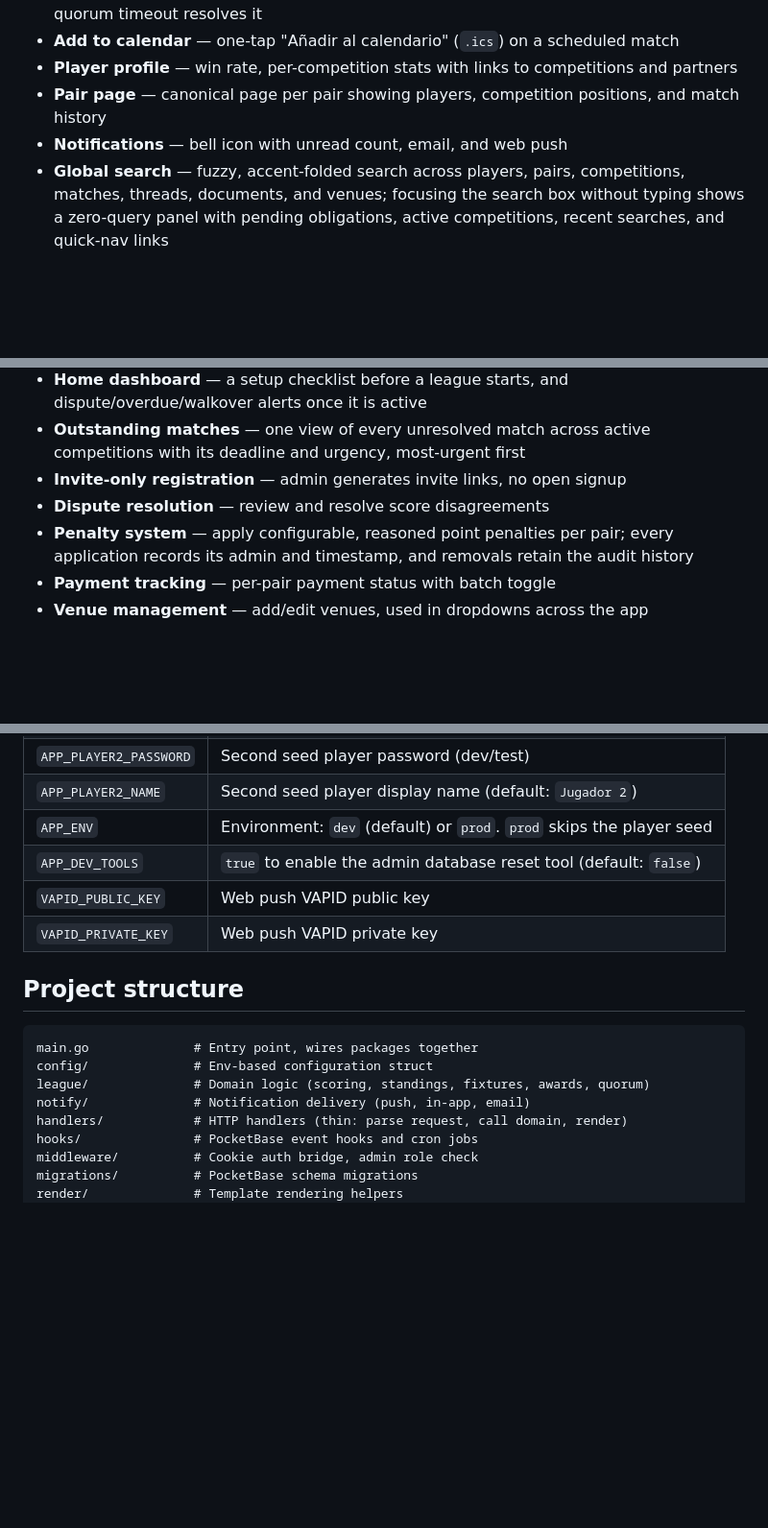
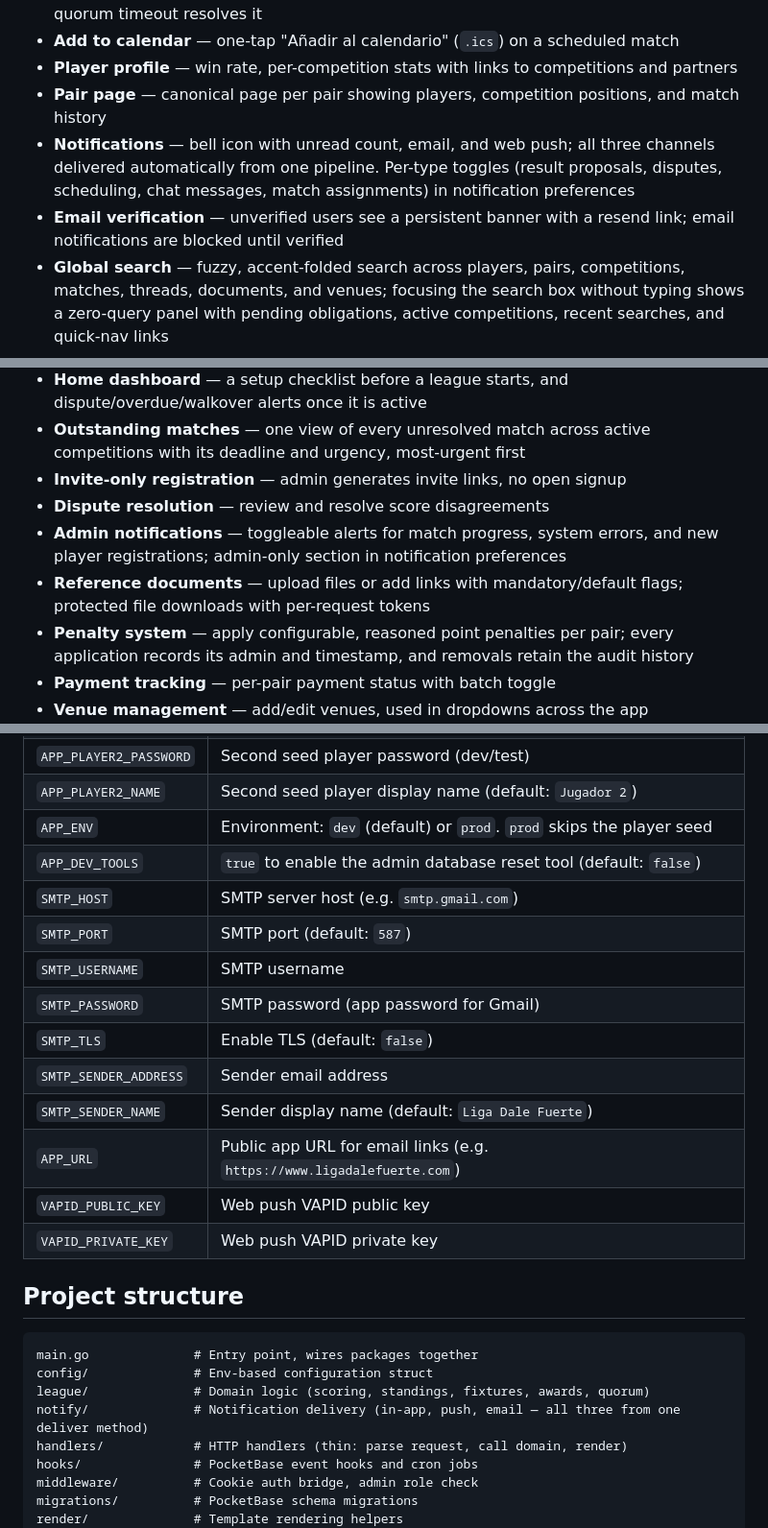
Before and after one commit to jmedsan/padelleague, a Markdown page: README.md, 3 parts joined by grey strips. Shown at 96% size. Drawn GitHub-style; blank space fills up the shorter version.

Commit message:
docs: update README for notification overhaul, add SMTP env vars
Notifications section now describes unified deliver pipeline and
per-type toggles. Added admin notifications and reference documents
to admin features. Added SMTP env vars to the env table.

```diff
--- a/README.md
+++ b/README.md
@@ -16,7 +16,8 @@ A web app for organizing padel leagues. An admin creates competitions, assigns p
 - **Add to calendar** — one-tap "Añadir al calendario" (`.ics`) on a scheduled match
 - **Player profile** — win rate, per-competition stats with links to competitions and partners
 - **Pair page** — canonical page per pair showing players, competition positions, and match history
-- **Notifications** — bell icon with unread count, email, and web push
+- **Notifications** — bell icon with unread count, email, and web push; all three channels delivered automatically from one pipeline. Per-type toggles (result proposals, disputes, scheduling, chat messages, match assignments) in notification preferences
+- **Email verification** — unverified users see a persistent banner with a resend link; email notifications are blocked until verified
 - **Global search** — fuzzy, accent-folded search across players, pairs, competitions, matches, threads, documents, and venues; focusing the search box without typing shows a zero-query panel with pending obligations, active competitions, recent searches, and quick-nav links
 
 ### For admins
@@ -30,6 +31,8 @@ A web app for organizing padel leagues. An admin creates competitions, assigns p
 - **Outstanding matches** — one view of every unresolved match across active competitions with its deadline and urgency, most-urgent first
 - **Invite-only registration** — admin generates invite links, no open signup
 - **Dispute resolution** — review and resolve score disagreements
+- **Admin notifications** — toggleable alerts for match progress, system errors, and new player registrations; admin-only section in notification preferences
+- **Reference documents** — upload files or add links with mandatory/default flags; protected file downloads with per-request tokens
 - **Penalty system** — apply configurable, reasoned point penalties per pair; every application records its admin and timestamp, and removals retain the audit history
 - **Payment tracking** — per-pair payment status with batch toggle
 - **Venue management** — add/edit venues, used in dropdowns across the app
@@ -97,6 +100,14 @@ The `-v` flag persists the SQLite database between container restarts.
 | `APP_PLAYER2_NAME` | Second seed player display name (default: `Jugador 2`) |
 | `APP_ENV` | Environment: `dev` (default) or `prod`. `prod` skips the player seed |
 | `APP_DEV_TOOLS` | `true` to enable the admin database reset tool (default: `false`) |
+| `SMTP_HOST` | SMTP server host (e.g. `smtp.gmail.com`) |
+| `SMTP_PORT` | SMTP port (default: `587`) |
+| `SMTP_USERNAME` | SMTP username |
+| `SMTP_PASSWORD` | SMTP password (app password for Gmail) |
+| `SMTP_TLS` | Enable TLS (default: `false`) |
+| `SMTP_SENDER_ADDRESS` | Sender email address |
+| `SMTP_SENDER_NAME` | Sender display name (default: `Liga Dale Fuerte`) |
+| `APP_URL` | Public app URL for email links (e.g. `https://www.ligadalefuerte.com`) |
 | `VAPID_PUBLIC_KEY` | Web push VAPID public key |
 | `VAPID_PRIVATE_KEY` | Web push VAPID private key |
 
@@ -106,7 +117,7 @@ The `-v` flag persists the SQLite database between container restarts.
 main.go              # Entry point, wires packages together
 config/              # Env-based configuration struct
 league/              # Domain logic (scoring, standings, fixtures, awards, quorum)
-notify/              # Notification delivery (push, in-app, email)
+notify/              # Notification delivery (in-app, push, email — all three from one deliver method)
 handlers/            # HTTP handlers (thin: parse request, call domain, render)
 hooks/               # PocketBase event hooks and cron jobs
 middleware/          # Cookie auth bridge, admin role check
```
